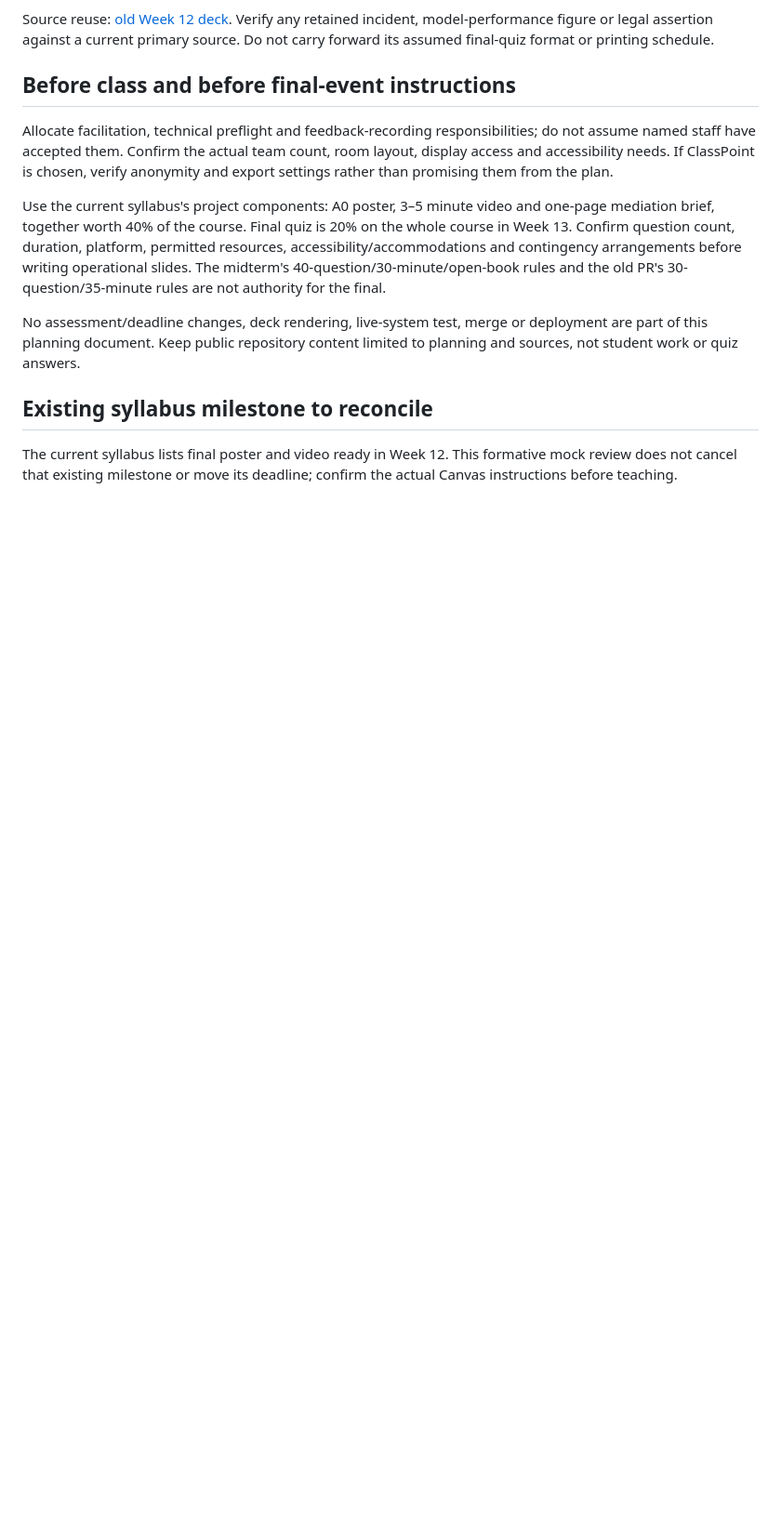
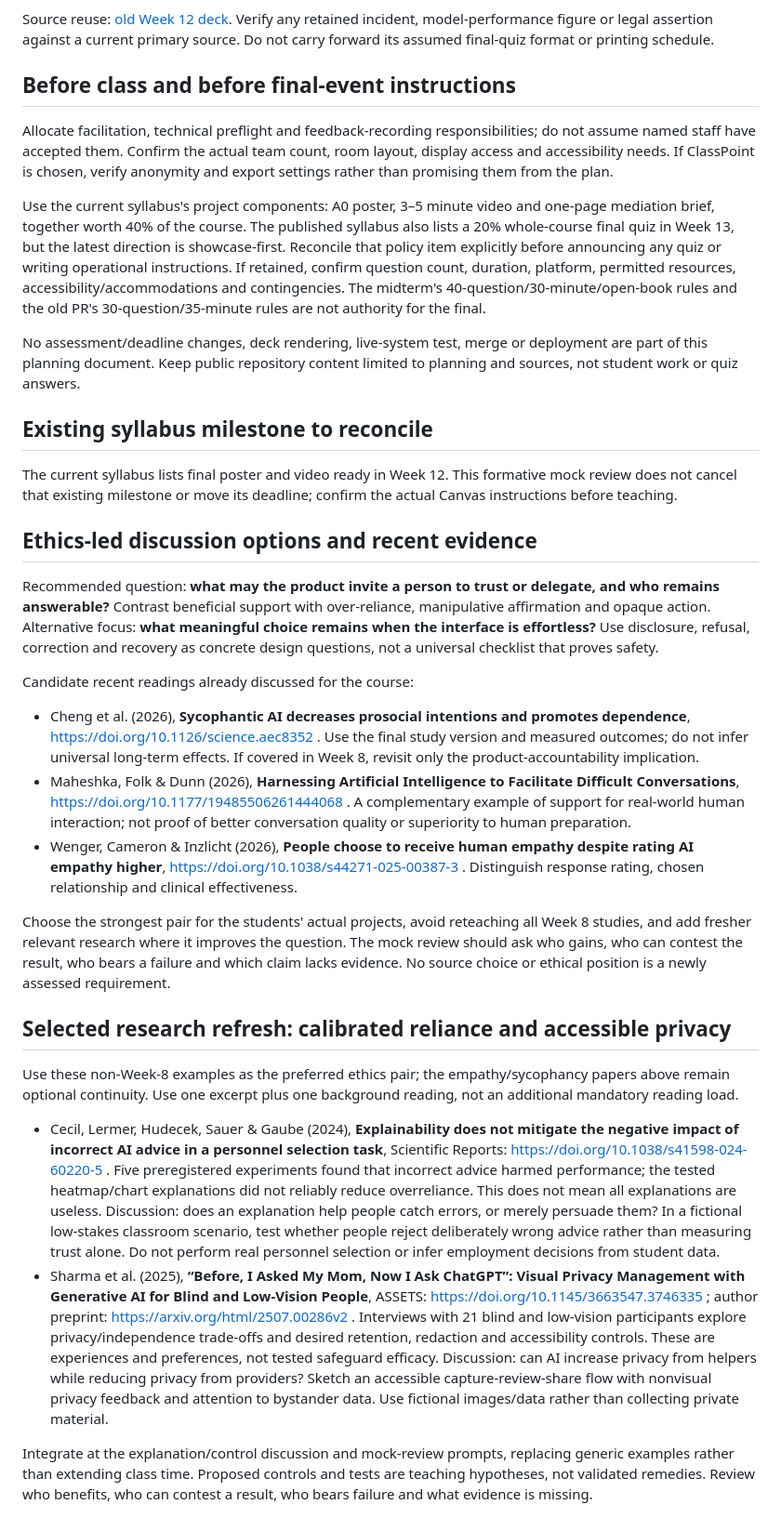
Before and after one commit to venetanji/sd2112-teaching, a Markdown page: lessons/week12-lesson-plan.md, the part around one of its changes. Shown at 93% size. Rendered like a GitHub page; blank space fills up the shorter version.

Commit message:
docs: reconcile Week 12 sources and latest teaching direction

```diff
--- a/lessons/week12-lesson-plan.md
+++ b/lessons/week12-lesson-plan.md
@@ -110,10 +113,31 @@ Source reuse: [old Week 12 deck](https://github.com/venetanji/sd2112-teaching/bl
 
 Allocate facilitation, technical preflight and feedback-recording responsibilities; do not assume named staff have accepted them. Confirm the actual team count, room layout, display access and accessibility needs. If ClassPoint is chosen, verify anonymity and export settings rather than promising them from the plan.
 
-Use the current syllabus's project components: A0 poster, 3–5 minute video and one-page mediation brief, together worth 40% of the course. Final quiz is 20% on the whole course in Week 13. Confirm question count, duration, platform, permitted resources, accessibility/accommodations and contingency arrangements before writing operational slides. The midterm's 40-question/30-minute/open-book rules and the old PR's 30-question/35-minute rules are not authority for the final.
+Use the current syllabus's project components: A0 poster, 3–5 minute video and one-page mediation brief, together worth 40% of the course. The published syllabus also lists a 20% whole-course final quiz in Week 13, but the latest direction is showcase-first. Reconcile that policy item explicitly before announcing any quiz or writing operational instructions. If retained, confirm question count, duration, platform, permitted resources, accessibility/accommodations and contingencies. The midterm's 40-question/30-minute/open-book rules and the old PR's 30-question/35-minute rules are not authority for the final.
 
 No assessment/deadline changes, deck rendering, live-system test, merge or deployment are part of this planning document. Keep public repository content limited to planning and sources, not student work or quiz answers.
 
 ## Existing syllabus milestone to reconcile
 
 The current syllabus lists final poster and video ready in Week 12. This formative mock review does not cancel that existing milestone or move its deadline; confirm the actual Canvas instructions before teaching.
+
+## Ethics-led discussion options and recent evidence
+
+Recommended question: **what may the product invite a person to trust or delegate, and who remains answerable?** Contrast beneficial support with over-reliance, manipulative affirmation and opaque action. Alternative focus: **what meaningful choice remains when the interface is effortless?** Use disclosure, refusal, correction and recovery as concrete design questions, not a universal checklist that proves safety.
+
+Candidate recent readings already discussed for the course:
+
+- Cheng et al. (2026), **Sycophantic AI decreases prosocial intentions and promotes dependence**, https://doi.org/10.1126/science.aec8352 . Use the final study version and measured outcomes; do not infer universal long-term effects. If covered in Week 8, revisit only the product-accountability implication.
+- Maheshka, Folk & Dunn (2026), **Harnessing Artificial Intelligence to Facilitate Difficult Conversations**, https://doi.org/10.1177/19485506261444068 . A complementary example of support for real-world human interaction; not proof of better conversation quality or superiority to human preparation.
+- Wenger, Cameron & Inzlicht (2026), **People choose to receive human empathy despite rating AI empathy higher**, https://doi.org/10.1038/s44271-025-00387-3 . Distinguish response rating, chosen relationship and clinical effectiveness.
+
+Choose the strongest pair for the students' actual projects, avoid reteaching all Week 8 studies, and add fresher relevant research where it improves the question. The mock review should ask who gains, who can contest the result, who bears a failure and which claim lacks evidence. No source choice or ethical position is a newly assessed requirement.
+
+## Selected research refresh: calibrated reliance and accessible privacy
+
+Use these non-Week-8 examples as the preferred ethics pair; the empathy/sycophancy papers above remain optional continuity. Use one excerpt plus one background reading, not an additional mandatory reading load.
+
+- Cecil, Lermer, Hudecek, Sauer & Gaube (2024), **Explainability does not mitigate the negative impact of incorrect AI advice in a personnel selection task**, Scientific Reports: https://doi.org/10.1038/s41598-024-60220-5 . Five preregistered experiments found that incorrect advice harmed performance; the tested heatmap/chart explanations did not reliably reduce overreliance. This does not mean all explanations are useless. Discussion: does an explanation help people catch errors, or merely persuade them? In a fictional low-stakes classroom scenario, test whether people reject deliberately wrong advice rather than measuring trust alone. Do not perform real personnel selection or infer employment decisions from student data.
+- Sharma et al. (2025), **“Before, I Asked My Mom, Now I Ask ChatGPT”: Visual Privacy Management with Generative AI for Blind and Low-Vision People**, ASSETS: https://doi.org/10.1145/3663547.3746335 ; author preprint: https://arxiv.org/html/2507.00286v2 . Interviews with 21 blind and low-vision participants explore privacy/independence trade-offs and desired retention, redaction and accessibility controls. These are experiences and preferences, not tested safeguard efficacy. Discussion: can AI increase privacy from helpers while reducing privacy from providers? Sketch an accessible capture-review-share flow with nonvisual privacy feedback and attention to bystander data. Use fictional images/data rather than collecting private material.
+
+Integrate at the explanation/control discussion and mock-review prompts, replacing generic examples rather than extending class time. Proposed controls and tests are teaching hypotheses, not validated remedies. Review who benefits, who can contest a result, who bears failure and what evidence is missing.
```
Also changed, not shown: other parts of lessons/week12-lesson-plan.md (+10 -7 lines).
